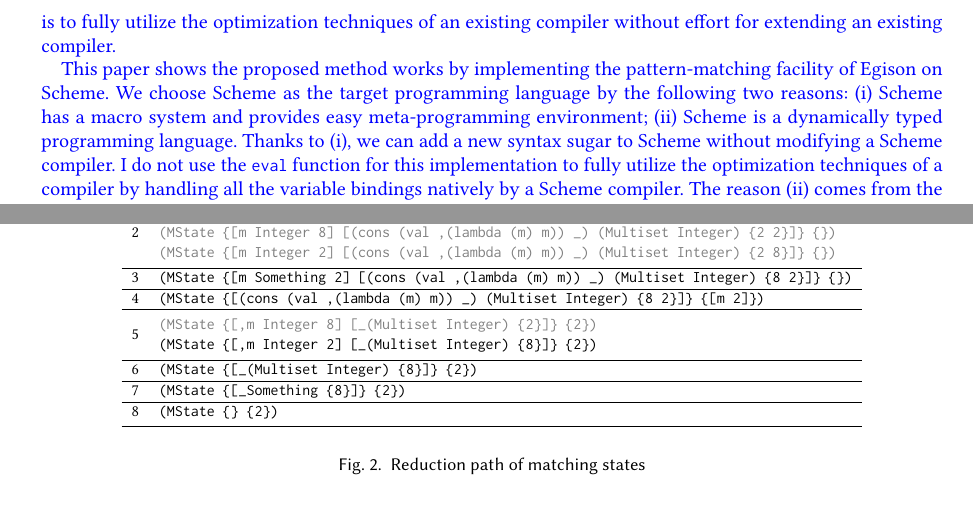
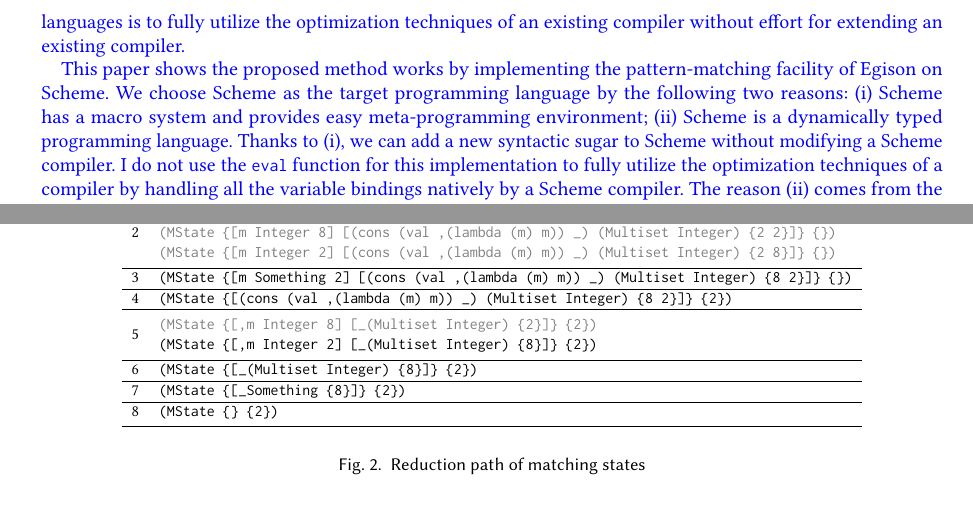
Before and after one commit to egisatoshi/macro-paper, a LaTeX paper (main.tex): two parts of pages 2 and 7 of 18, joined at a grey line, cut so that both start at the same text. The pictures show the PDF file main.pdf that the author committed with the source.

Commit message:
small fix

```diff
--- a/main.tex
+++ b/main.tex
@@ -206,7 +206,7 @@
 We choose Scheme as the target programming language by the following two reasons:
 (i) Scheme has a macro system and provides easy meta-programming environment;
 (ii) Scheme is a dynamically typed programming language.
-Thanks to (i), we can add a new syntax sugar to Scheme without modifying a Scheme compiler.
+Thanks to (i), we can add a new syntactic sugar to Scheme without modifying a Scheme compiler.
 I do not use the \lstinline{eval} function for this implementation to fully utilize the optimization techniques of a compiler by handling all the variable bindings natively by a Scheme compiler.
 The reason (ii) comes from the problem that the static typing of a program generated by the proposed method is difficult.
 The extension of the proposed method for statically typed programming languages remains as future work.
@@ -584,7 +561,7 @@
                    \textcolor{gray}{\texttt{(MState \{[m Integer 8] [(cons (val ,(lambda (m) m)) _) (Multiset Integer) \{2 2\}]\} \{\})}} \\
                    \textcolor{gray}{\texttt{(MState \{[m Integer 2] [(cons (val ,(lambda (m) m)) _) (Multiset Integer) \{2 8\}]\} \{\})}}} \\ \hline
     3 &  \texttt{(MState \{[m Something 2] [(cons (val ,(lambda (m) m)) _) (Multiset Integer) \{8 2\}]\} \{\})} \\ \hline
-    4 &  \texttt{(MState \{[(cons (val ,(lambda (m) m)) _) (Multiset Integer) \{8 2\}]\} \{[m 2]\})} \\ \hline
+    4 &  \texttt{(MState \{[(cons (val ,(lambda (m) m)) _) (Multiset Integer) \{8 2\}]\} \{2\})} \\ \hline
     5 &  \thead[l]{\textcolor{gray}{\texttt{(MState \{[,m Integer 8] [_ (Multiset Integer) \{2\}]\} \{2\})}} \\
                    \texttt{(MState \{[,m Integer 2] [_ (Multiset Integer) \{8\}]\} \{2\})}} \\ \hline
     6 &  \texttt{(MState \{[_ (Multiset Integer) \{8\}]\} \{2\})} \\ \hline
```
Also changed, not shown: main.pdf, main.tex (25 more changed lines).
